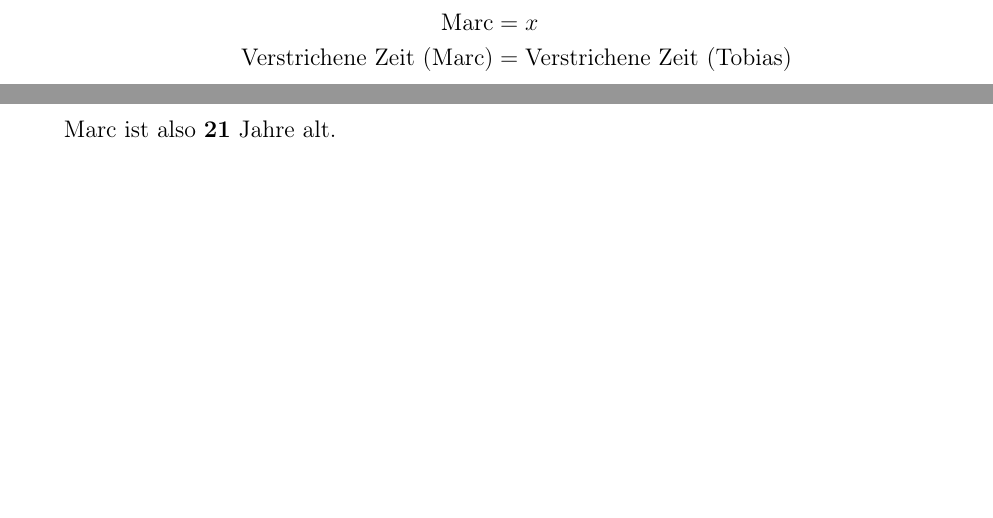
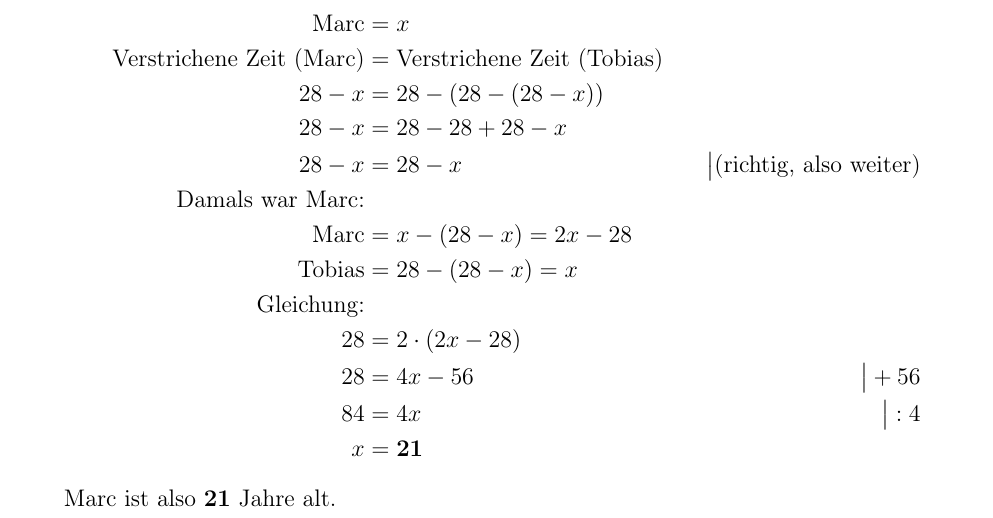
Before and after one commit to OmVajrapaniHum/Mathematik, a LaTeX document (Grundlagen/001_Elementare_Gleichungen/Elementare_Gleichungen.tex): two parts of pages 48 and 49 of 49 before the commit and part of page 49 of 49 after it, the two joined at a grey line, cut so that both start at the same text, the shorter picture padded with empty space. Compiled offline with pdfLaTeX.

Commit message:
solved task which needs to think more about

```diff
--- a/Grundlagen/001_Elementare_Gleichungen/Elementare_Gleichungen.tex
+++ b/Grundlagen/001_Elementare_Gleichungen/Elementare_Gleichungen.tex
@@ -3937,6 +3937,17 @@ ob man richtig gerechnet hat.} % II.
         \textnormal{Tobias} &= 28 \\
         \textnormal{Marc} &= x \\
         \textnormal{Verstrichene Zeit (Marc)} &= \textnormal{Verstrichene Zeit (Tobias)} \\
+        28 - x &= 28 - (28 - (28 - x)) \\
+        28 - x &= 28 - 28 + 28 - x \\
+        28 - x &= 28 - x &\quad\big| \textnormal{(richtig, also weiter)} \\
+        \textnormal{Damals war Marc:} \\
+        \textnormal{Marc} &= x - (28 - x) = 2x - 28 \\
+        \textnormal{Tobias} &= 28 - (28 - x) = x \\
+        \textnormal{Gleichung:} \\
+        28 &= 2 \cdot (2x - 28) \\
+        28 &= 4x - 56 &\quad\big| + 56 \\
+        84 &= 4x &\quad\big| : 4 \\
+        x &= \mathbf{21}
       \end{aligned}
     \]
 
```
Also changed, not shown: Grundlagen/001_Elementare_Gleichungen/Elementare_Gleichungen.pdf, 3 other files.
